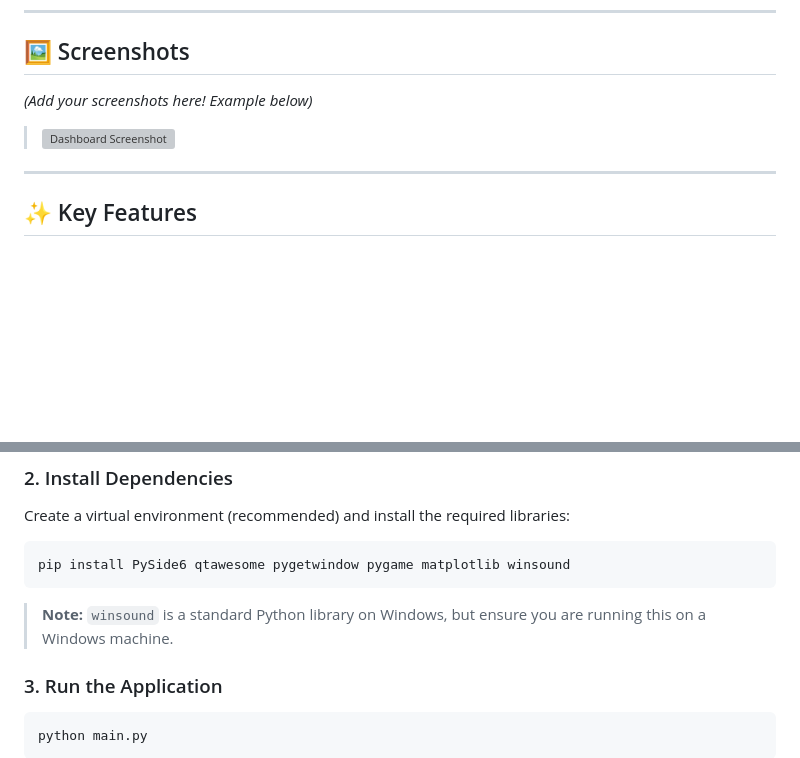
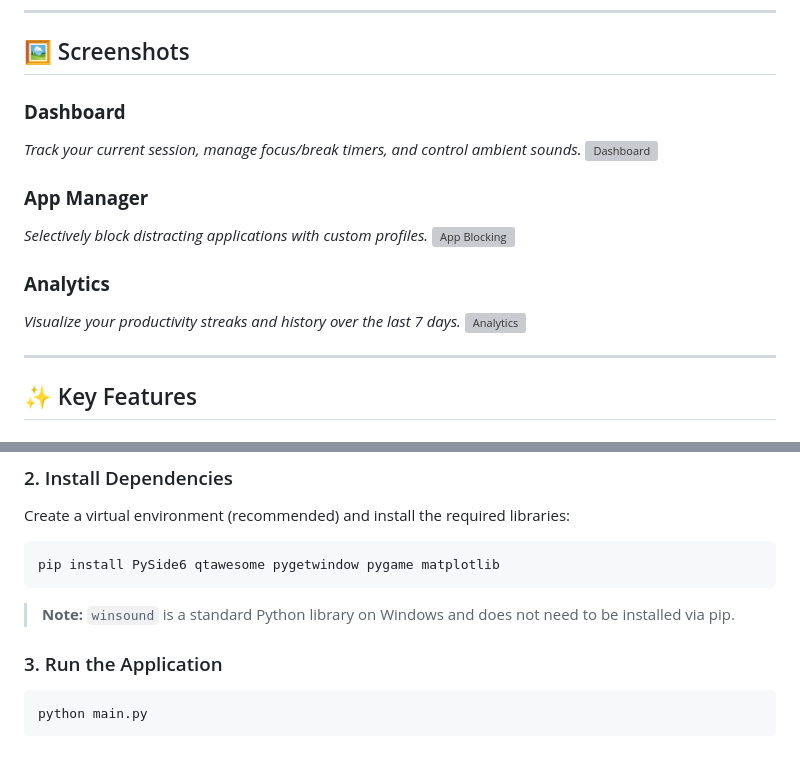
Before and after one commit to MustafijRatul/FocusGuardRepo, a Markdown page: README.md, 2 parts joined by grey strips. GitHub-like rendering; blank space fills up the shorter version; grey boxes are pictures that could not be loaded.

````diff
--- a/README.md
+++ b/README.md
@@ -10,8 +10,17 @@ FocusGuard Pro combines a powerful distraction blocker, a Pomodoro-style timer,
 
 ## 🖼️ Screenshots
 
-*(Add your screenshots here! Example below)*
-> ![Dashboard Screenshot](https://via.placeholder.com/800x450?text=Dashboard+Screenshot)
+### **Dashboard**
+*Track your current session, manage focus/break timers, and control ambient sounds.*
+![Dashboard](screenshots/dashboard.png)
+
+### **App Manager**
+*Selectively block distracting applications with custom profiles.*
+![App Blocking](screenshots/blocking.png)
+
+### **Analytics**
+*Visualize your productivity streaks and history over the last 7 days.*
+![Analytics](screenshots/analytics.png)
 
 ---
 
@@ -63,10 +72,10 @@ cd FocusGuardRepo
 Create a virtual environment (recommended) and install the required libraries:
 
 ```bash
-pip install PySide6 qtawesome pygetwindow pygame matplotlib winsound
+pip install PySide6 qtawesome pygetwindow pygame matplotlib
 ```
 
-> **Note:** `winsound` is a standard Python library on Windows, but ensure you are running this on a Windows machine.
+> **Note:** `winsound` is a standard Python library on Windows and does not need to be installed via pip.
 
 ### 3. Run the Application
 ```bash
````
Also changed, not shown: other parts of README.md (+1 -1 lines).
